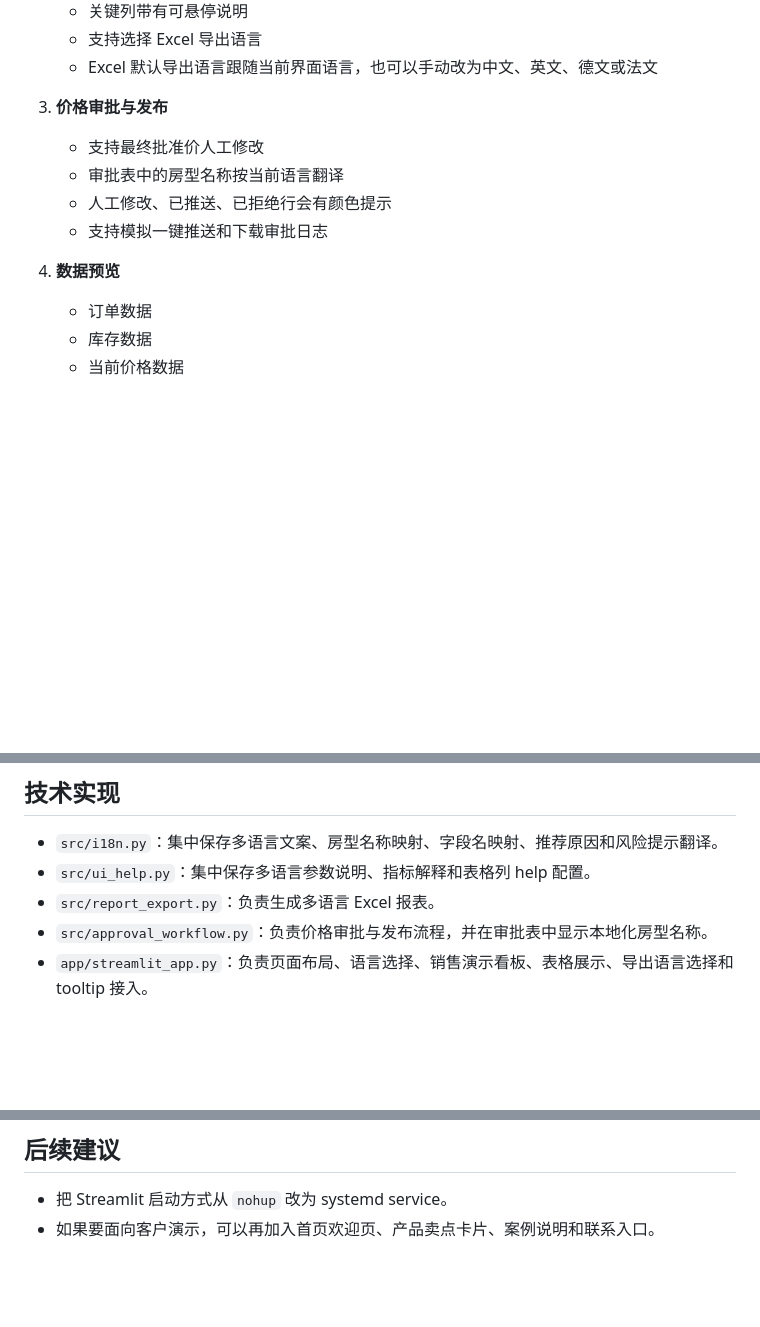
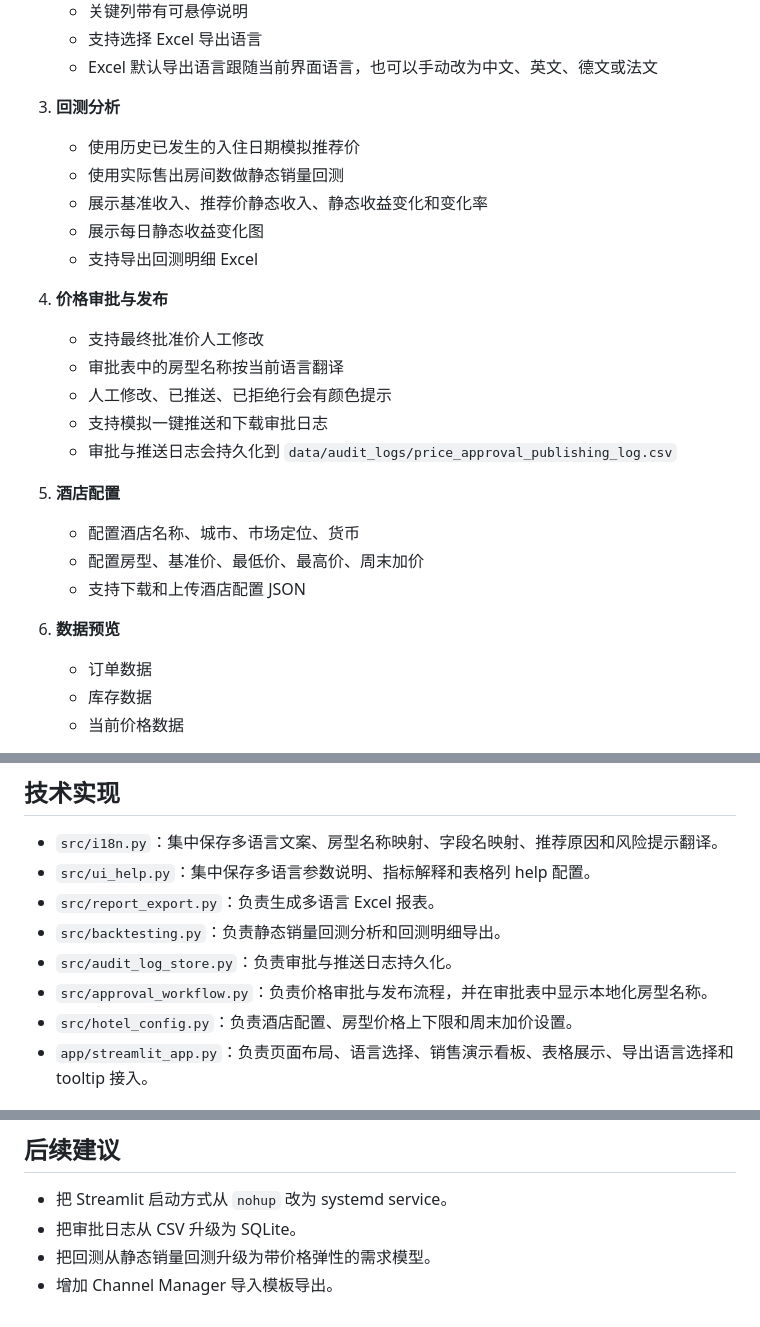
Before and after one commit to zengtao227/hotel-pricing-engine, a Markdown page: docs/i18n-dashboard.md, 3 parts joined by grey strips. GitHub-like rendering; blank space fills up the shorter version.

Commit message:
Document backtesting and persistent logs in dashboard guide

```diff
--- a/docs/i18n-dashboard.md
+++ b/docs/i18n-dashboard.md
@@ -36,13 +36,26 @@ Streamlit 页面右上角提供语言选择：
    - 支持选择 Excel 导出语言
    - Excel 默认导出语言跟随当前界面语言，也可以手动改为中文、英文、德文或法文
 
-3. **价格审批与发布**
+3. **回测分析**
+   - 使用历史已发生的入住日期模拟推荐价
+   - 使用实际售出房间数做静态销量回测
+   - 展示基准收入、推荐价静态收入、静态收益变化和变化率
+   - 展示每日静态收益变化图
+   - 支持导出回测明细 Excel
+
+4. **价格审批与发布**
    - 支持最终批准价人工修改
    - 审批表中的房型名称按当前语言翻译
    - 人工修改、已推送、已拒绝行会有颜色提示
    - 支持模拟一键推送和下载审批日志
+   - 审批与推送日志会持久化到 `data/audit_logs/price_approval_publishing_log.csv`
 
-4. **数据预览**
+5. **酒店配置**
+   - 配置酒店名称、城市、市场定位、货币
+   - 配置房型、基准价、最低价、最高价、周末加价
+   - 支持下载和上传酒店配置 JSON
+
+6. **数据预览**
    - 订单数据
    - 库存数据
    - 当前价格数据
@@ -94,7 +107,10 @@ Excel 工作簿包含两个 sheet：
 - `src/i18n.py`：集中保存多语言文案、房型名称映射、字段名映射、推荐原因和风险提示翻译。
 - `src/ui_help.py`：集中保存多语言参数说明、指标解释和表格列 help 配置。
 - `src/report_export.py`：负责生成多语言 Excel 报表。
+- `src/backtesting.py`：负责静态销量回测分析和回测明细导出。
+- `src/audit_log_store.py`：负责审批与推送日志持久化。
 - `src/approval_workflow.py`：负责价格审批与发布流程，并在审批表中显示本地化房型名称。
+- `src/hotel_config.py`：负责酒店配置、房型价格上下限和周末加价设置。
 - `app/streamlit_app.py`：负责页面布局、语言选择、销售演示看板、表格展示、导出语言选择和 tooltip 接入。
 
 ## VPS 更新步骤
@@ -121,4 +137,6 @@ tail -f /tmp/hotel-pricing.log
 ## 后续建议
 
 - 把 Streamlit 启动方式从 `nohup` 改为 systemd service。
-- 如果要面向客户演示，可以再加入首页欢迎页、产品卖点卡片、案例说明和联系入口。
+- 把审批日志从 CSV 升级为 SQLite。
+- 把回测从静态销量回测升级为带价格弹性的需求模型。
+- 增加 Channel Manager 导入模板导出。
```
Also changed, not shown: other parts of docs/i18n-dashboard.md (+1 -1 lines).
